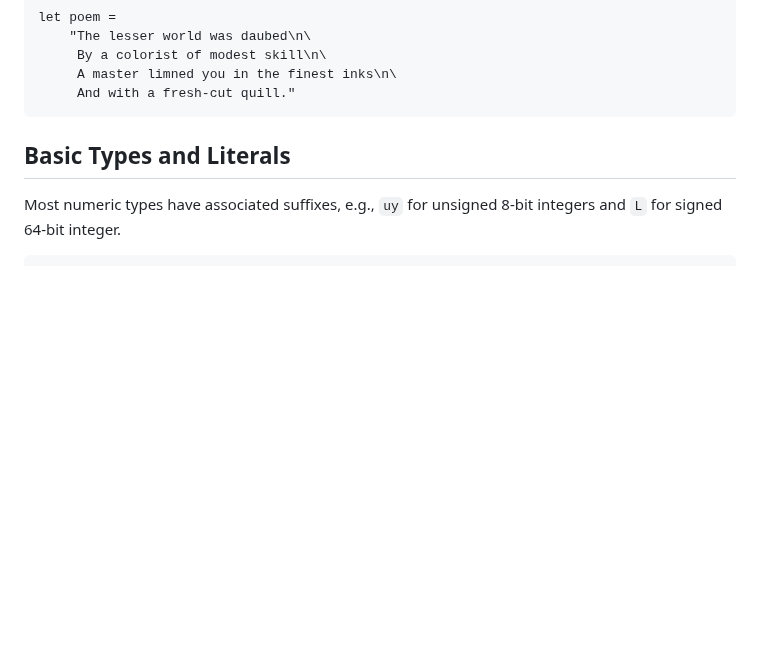
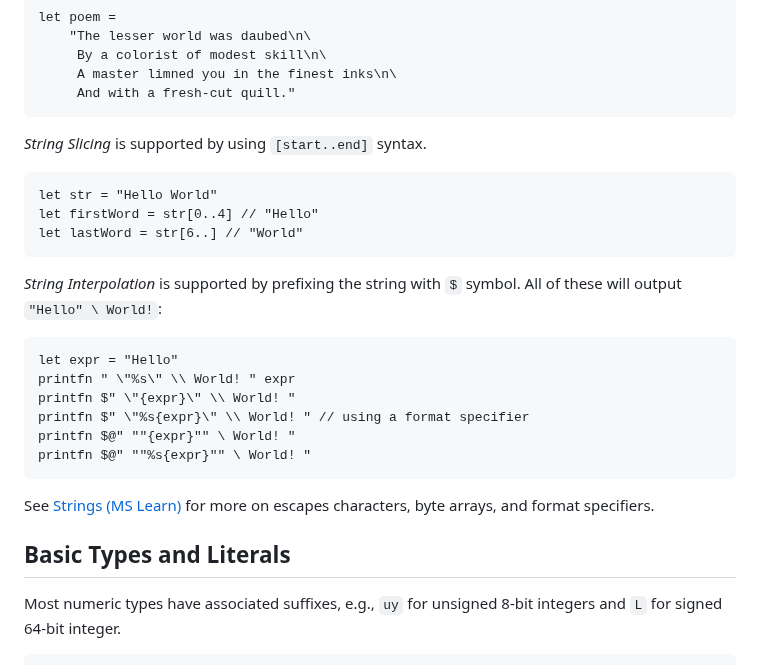
Before and after one commit to fsprojects/fsharp-cheatsheet, a Markdown page: docs/fsharp-cheatsheet.md, the part around one of its changes. Drawn GitHub-style; blank space fills up the shorter version.

Commit message:
Added string slicing and interpolation

```diff
--- a/docs/fsharp-cheatsheet.md
+++ b/docs/fsharp-cheatsheet.md
@@ -55,6 +55,23 @@ We don't even have to escape `"` with *triple-quoted strings*.
          By a colorist of modest skill\n\
          A master limned you in the finest inks\n\
          And with a fresh-cut quill."
+
+*String Slicing* is supported by using `[start..end]` syntax.
+
+    let str = "Hello World"
+    let firstWord = str[0..4] // "Hello"
+    let lastWord = str[6..] // "World"
+
+*String Interpolation* is supported by prefixing the string with `$` symbol. All of these will output `"Hello" \ World!`:
+
+    let expr = "Hello"
+    printfn " \"%s\" \\ World! " expr
+    printfn $" \"{expr}\" \\ World! "
+    printfn $" \"%s{expr}\" \\ World! " // using a format specifier
+    printfn $@" ""{expr}"" \ World! "
+    printfn $@" ""%s{expr}"" \ World! "
+
+See [Strings (MS Learn)](https://learn.microsoft.com/en-us/dotnet/fsharp/language-reference/strings) for more on escapes characters, byte arrays, and format specifiers.
 
 <a name="BasicTypesAndLiterals"></a>Basic Types and Literals
 ------------------------
```
Also changed, not shown: other parts of docs/fsharp-cheatsheet.md (+1 -1 lines).
